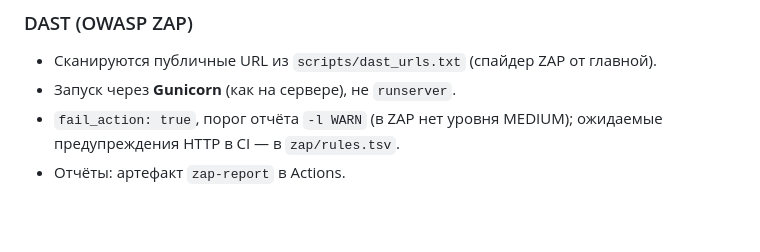
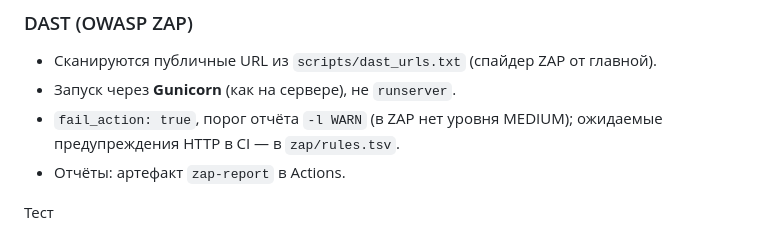
Before and after one commit to OV6446/CI_CD, a Markdown page: README.md, the part around the change. GitHub-like rendering; blank space fills up the shorter version.

Commit message:
Test CI/CD pipeline

```diff
--- a/README.md
+++ b/README.md
@@ -170,3 +170,6 @@ python -c "from django.core.management.utils import get_random_secret_key; print
 - Запуск через **Gunicorn** (как на сервере), не `runserver`.
 - `fail_action: true`, порог отчёта `-l WARN` (в ZAP нет уровня MEDIUM); ожидаемые предупреждения HTTP в CI — в `zap/rules.tsv`.
 - Отчёты: артефакт `zap-report` в Actions.
+
+
+Тест
```
